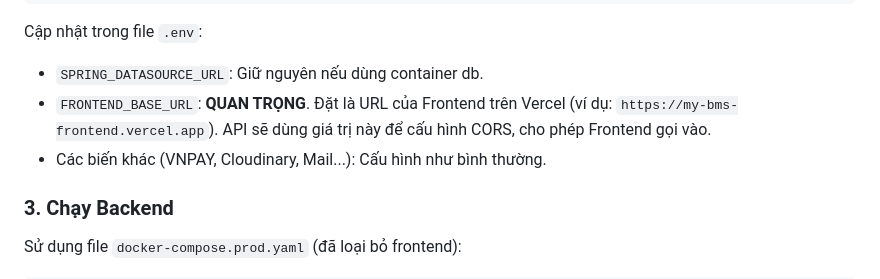
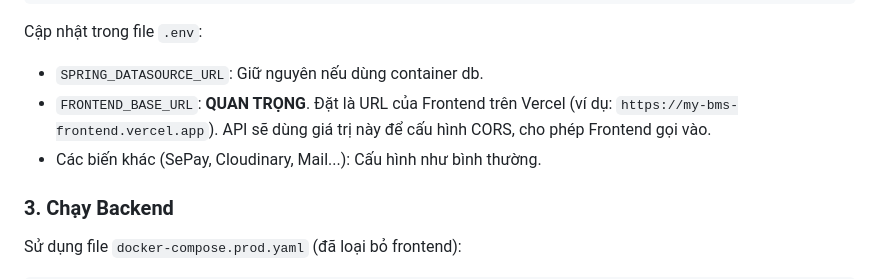
Before and after one commit to atmcorgi/bms-booking-system, a Markdown page: DEPLOYMENT_GUIDE.md, the part around the change. Drawn GitHub-style.

```diff
--- a/DEPLOYMENT_GUIDE.md
+++ b/DEPLOYMENT_GUIDE.md
@@ -19,7 +19,7 @@ cp .env.example .env
 Cập nhật trong file `.env`:
 - `SPRING_DATASOURCE_URL`: Giữ nguyên nếu dùng container db.
 - `FRONTEND_BASE_URL`: **QUAN TRỌNG**. Đặt là URL của Frontend trên Vercel (ví dụ: `https://my-bms-frontend.vercel.app`). API sẽ dùng giá trị này để cấu hình CORS, cho phép Frontend gọi vào.
-- Các biến khác (VNPAY, Cloudinary, Mail...): Cấu hình như bình thường.
+- Các biến khác (SePay, Cloudinary, Mail...): Cấu hình như bình thường.
 
 ### 3. Chạy Backend
 Sử dụng file `docker-compose.prod.yaml` (đã loại bỏ frontend):
```
Also changed, not shown: ENV_SETUP.md (+11 -12 lines), README.md (+4 -3 lines).
